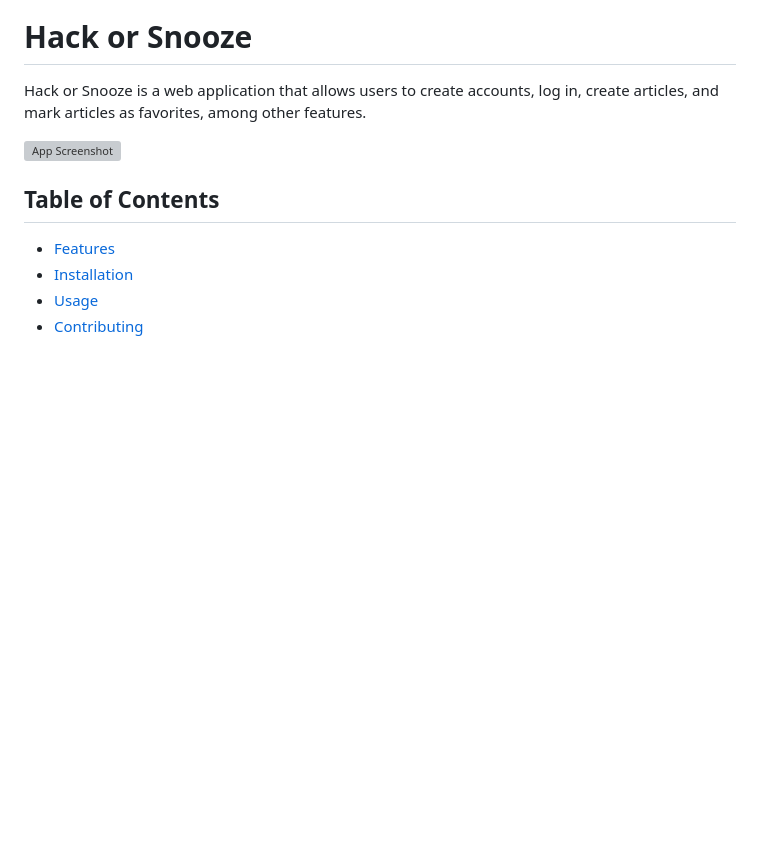
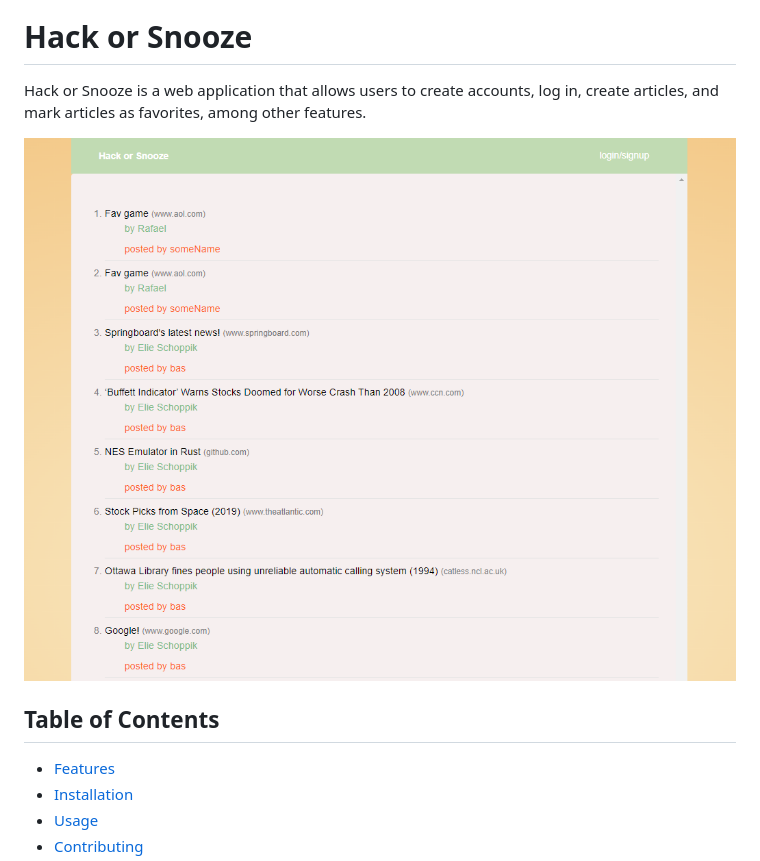
Before and after one commit to 13Ruffles13/HackOrSnooze, a Markdown page: README.md, the part around the change. Drawn GitHub-style; pictures changed too: appPictures/Capture.PNG (added); blank space fills up the shorter version; grey boxes are pictures that could not be loaded.

Commit message:
images

```diff
--- a/README.md
+++ b/README.md
@@ -6,7 +6,7 @@
 
 Hack or Snooze is a web application that allows users to create accounts, log in, create articles, and mark articles as favorites, among other features.
 
-![App Screenshot](app_screenshot.png)
+![App Screenshot](/appPictures/Capture.PNG)
 
 ## Table of Contents
 
```
